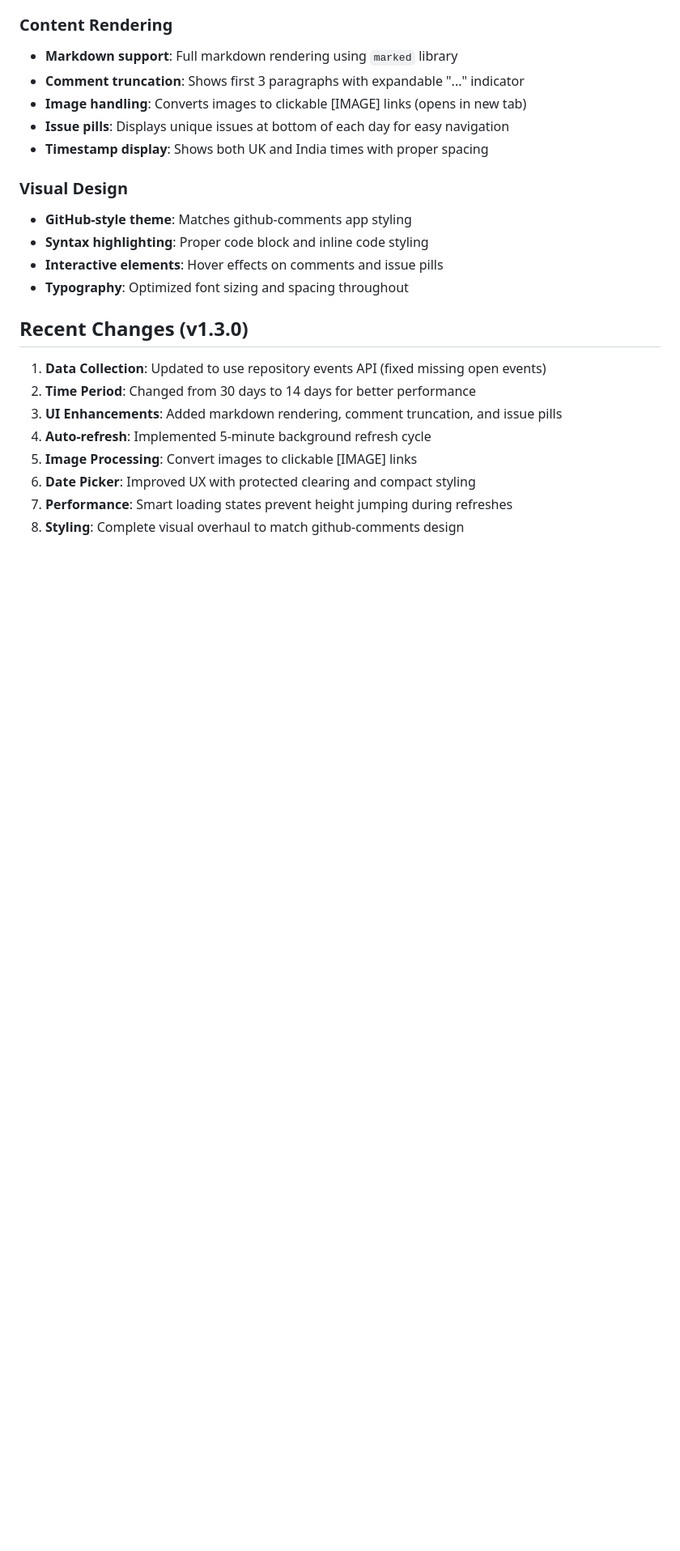
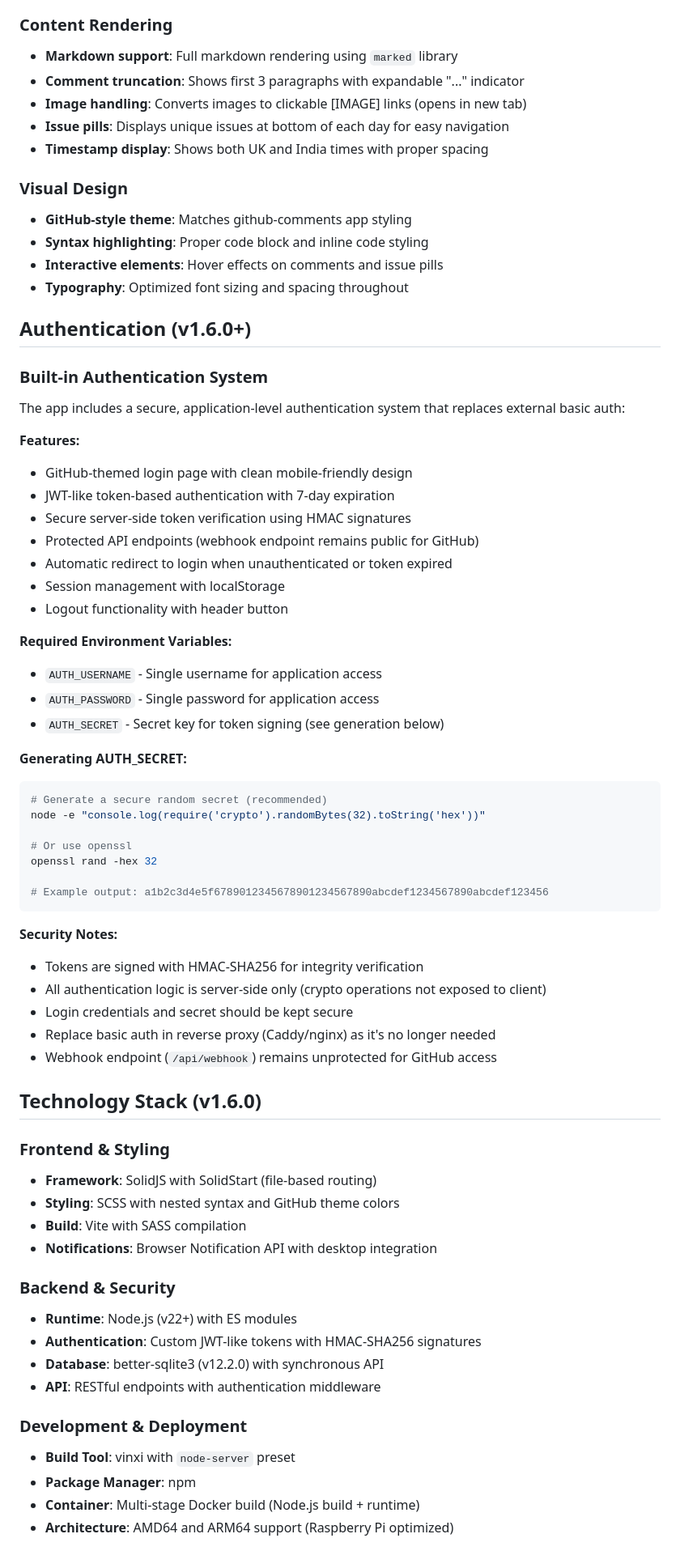
Before and after one commit to johnvanham/github-feed, a Markdown page: CLAUDE.md, the part around one of its changes. Shown at 81% size. GitHub-like rendering; blank space fills up the shorter version.

Commit message:
Update documentation for v1.6.0 authentication system
- Add comprehensive authentication section with setup instructions
- Document AUTH_SECRET generation methods (Node.js crypto and openssl)
- Update technology stack with SCSS, authentication, and notifications
- Add security notes and deployment guidance
- Include migration instructions from basic auth
- Update version history with clear feature progression
- Document mobile compatibility improvements

🤖 Generated with [Claude Code](https://claude.ai/code)

Co-Authored-By: Claude <noreply@anthropic.com>

````diff
--- a/CLAUDE.md
+++ b/CLAUDE.md
@@ -100,12 +100,58 @@ Features:
 - **Interactive elements**: Hover effects on comments and issue pills
 - **Typography**: Optimized font sizing and spacing throughout
 
-## Recent Changes (v1.3.0)
-1. **Data Collection**: Updated to use repository events API (fixed missing open events)
-2. **Time Period**: Changed from 30 days to 14 days for better performance
-3. **UI Enhancements**: Added markdown rendering, comment truncation, and issue pills
-4. **Auto-refresh**: Implemented 5-minute background refresh cycle
-5. **Image Processing**: Convert images to clickable [IMAGE] links
-6. **Date Picker**: Improved UX with protected clearing and compact styling
-7. **Performance**: Smart loading states prevent height jumping during refreshes
-8. **Styling**: Complete visual overhaul to match github-comments design
+## Authentication (v1.6.0+)
+### Built-in Authentication System
+The app includes a secure, application-level authentication system that replaces external basic auth:
+
+**Features:**
+- GitHub-themed login page with clean mobile-friendly design
+- JWT-like token-based authentication with 7-day expiration
+- Secure server-side token verification using HMAC signatures
+- Protected API endpoints (webhook endpoint remains public for GitHub)
+- Automatic redirect to login when unauthenticated or token expired
+- Session management with localStorage
+- Logout functionality with header button
+
+**Required Environment Variables:**
+- `AUTH_USERNAME` - Single username for application access
+- `AUTH_PASSWORD` - Single password for application access
+- `AUTH_SECRET` - Secret key for token signing (see generation below)
+
+**Generating AUTH_SECRET:**
+```bash
+# Generate a secure random secret (recommended)
+node -e "console.log(require('crypto').randomBytes(32).toString('hex'))"
+
+# Or use openssl
+openssl rand -hex 32
+
+# Example output: a1b2c3d4e5f6789012345678901234567890abcdef1234567890abcdef123456
+```
+
+**Security Notes:**
+- Tokens are signed with HMAC-SHA256 for integrity verification
+- All authentication logic is server-side only (crypto operations not exposed to client)
+- Login credentials and secret should be kept secure
+- Replace basic auth in reverse proxy (Caddy/nginx) as it's no longer needed
+- Webhook endpoint (`/api/webhook`) remains unprotected for GitHub access
+
+## Technology Stack (v1.6.0)
+### Frontend & Styling
+- **Framework**: SolidJS with SolidStart (file-based routing)
+- **Styling**: SCSS with nested syntax and GitHub theme colors
+- **Build**: Vite with SASS compilation
+- **Notifications**: Browser Notification API with desktop integration
+
+### Backend & Security
+- **Runtime**: Node.js (v22+) with ES modules
+- **Authentication**: Custom JWT-like tokens with HMAC-SHA256 signatures
+- **Database**: better-sqlite3 (v12.2.0) with synchronous API
+- **API**: RESTful endpoints with authentication middleware
+
+### Development & Deployment
+- **Build Tool**: vinxi with `node-server` preset
+- **Package Manager**: npm
+- **Container**: Multi-stage Docker build (Node.js build + runtime)
+- **Architecture**: AMD64 and ARM64 support (Raspberry Pi optimized)
+
````
Also changed, not shown: other parts of CLAUDE.md (+16 -0 lines).
